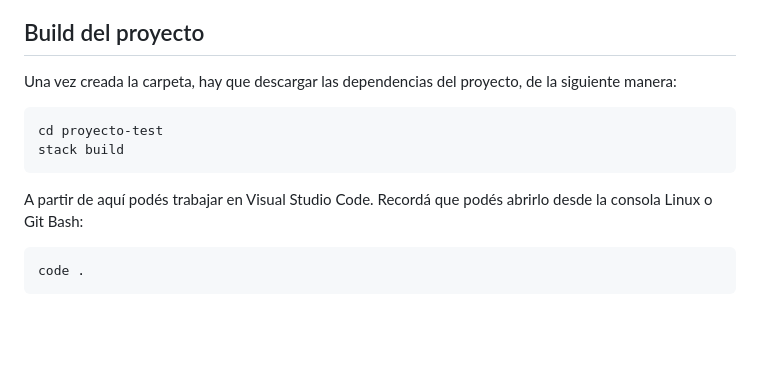
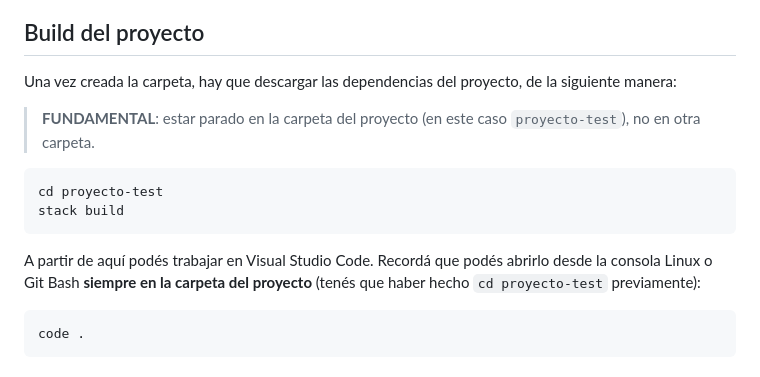
Before and after one commit to pdep-utn/enunciados-miercoles-noche, a Markdown page: pages/haskell/nuevoProyecto.md, the part around the change. GitHub-like rendering; blank space fills up the shorter version.

````diff
--- a/pages/haskell/nuevoProyecto.md
+++ b/pages/haskell/nuevoProyecto.md
@@ -23,12 +23,14 @@ Cualquier error, podés consultar la página de [troubleshooting](./troubleshoot
 
 Una vez creada la carpeta, hay que descargar las dependencias del proyecto, de la siguiente manera:
 
+> **FUNDAMENTAL**: estar parado en la carpeta del proyecto (en este caso `proyecto-test`), no en otra carpeta.
+
 ```bash
 cd proyecto-test
 stack build
 ```
 
-A partir de aquí podés trabajar en Visual Studio Code. Recordá que podés abrirlo desde la consola Linux o Git Bash:
+A partir de aquí podés trabajar en Visual Studio Code. Recordá que podés abrirlo desde la consola Linux o Git Bash **siempre en la carpeta del proyecto** (tenés que haber hecho `cd proyecto-test` previamente):
 
 ```
 code .
````
Also changed, not shown: images/guia-katas/ssh-github.png (added), 1 other file.
